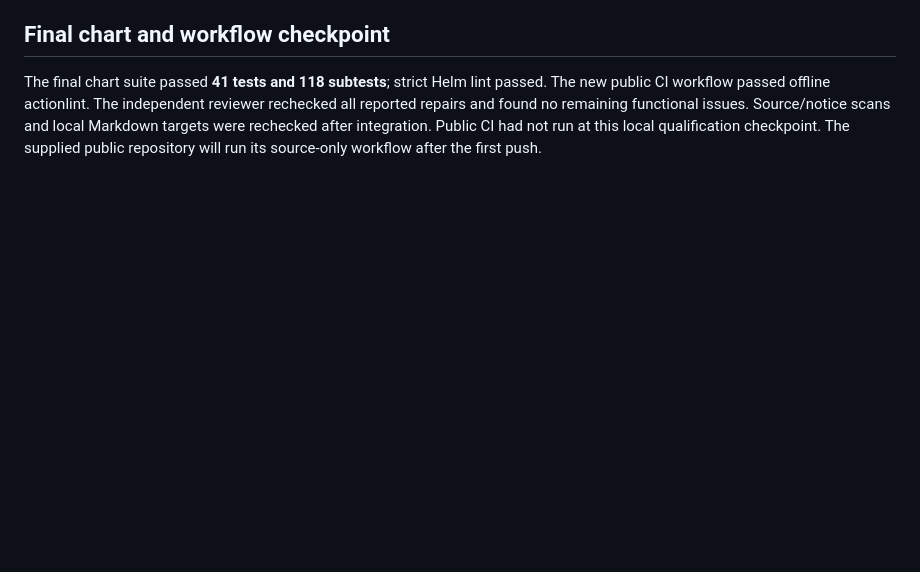
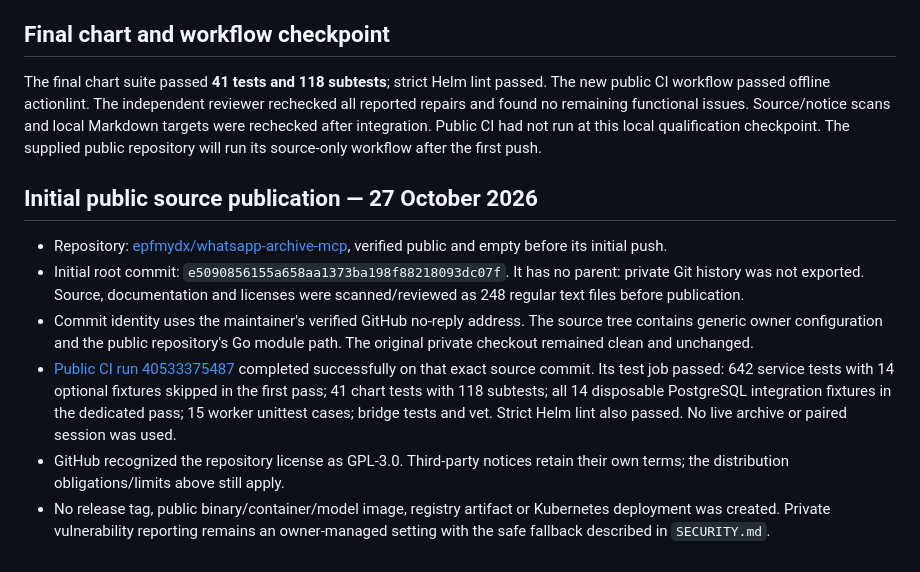
Before and after one commit to epfmydx/whatsapp-archive-mcp, a Markdown page: docs/verification.md, the part around the change. Drawn GitHub-style; blank space fills up the shorter version.

Commit message:
docs: record verified initial public source and CI

```diff
--- a/docs/verification.md
+++ b/docs/verification.md
@@ -93,3 +93,25 @@ reviewer rechecked all reported repairs and found no remaining functional
 issues. Source/notice scans and local Markdown targets were rechecked after
 integration. Public CI had not run at this local qualification checkpoint. The supplied public
 repository will run its source-only workflow after the first push.
+
+## Initial public source publication — 27 October 2026
+
+- Repository: [epfmydx/whatsapp-archive-mcp](https://github.com/epfmydx/whatsapp-archive-mcp),
+  verified public and empty before its initial push.
+- Initial root commit: `e5090856155a658aa1373ba198f88218093dc07f`.
+  It has no parent: private Git history was not exported. Source, documentation
+  and licenses were scanned/reviewed as 248 regular text files before publication.
+- Commit identity uses the maintainer's verified GitHub no-reply address. The
+  source tree contains generic owner configuration and the public repository's
+  Go module path. The original private checkout remained clean and unchanged.
+- [Public CI run 40533375487](https://github.com/epfmydx/whatsapp-archive-mcp/actions/runs/40533375487)
+  completed successfully on that exact source commit. Its test job passed:
+  642 service tests with 14 optional fixtures skipped in the first pass;
+  41 chart tests with 118 subtests; all 14 disposable PostgreSQL integration
+  fixtures in the dedicated pass; 15 worker unittest cases; bridge tests and vet.
+  Strict Helm lint also passed. No live archive or paired session was used.
+- GitHub recognized the repository license as GPL-3.0. Third-party notices retain
+  their own terms; the distribution obligations/limits above still apply.
+- No release tag, public binary/container/model image, registry artifact or
+  Kubernetes deployment was created. Private vulnerability reporting remains an
+  owner-managed setting with the safe fallback described in `SECURITY.md`.
```
